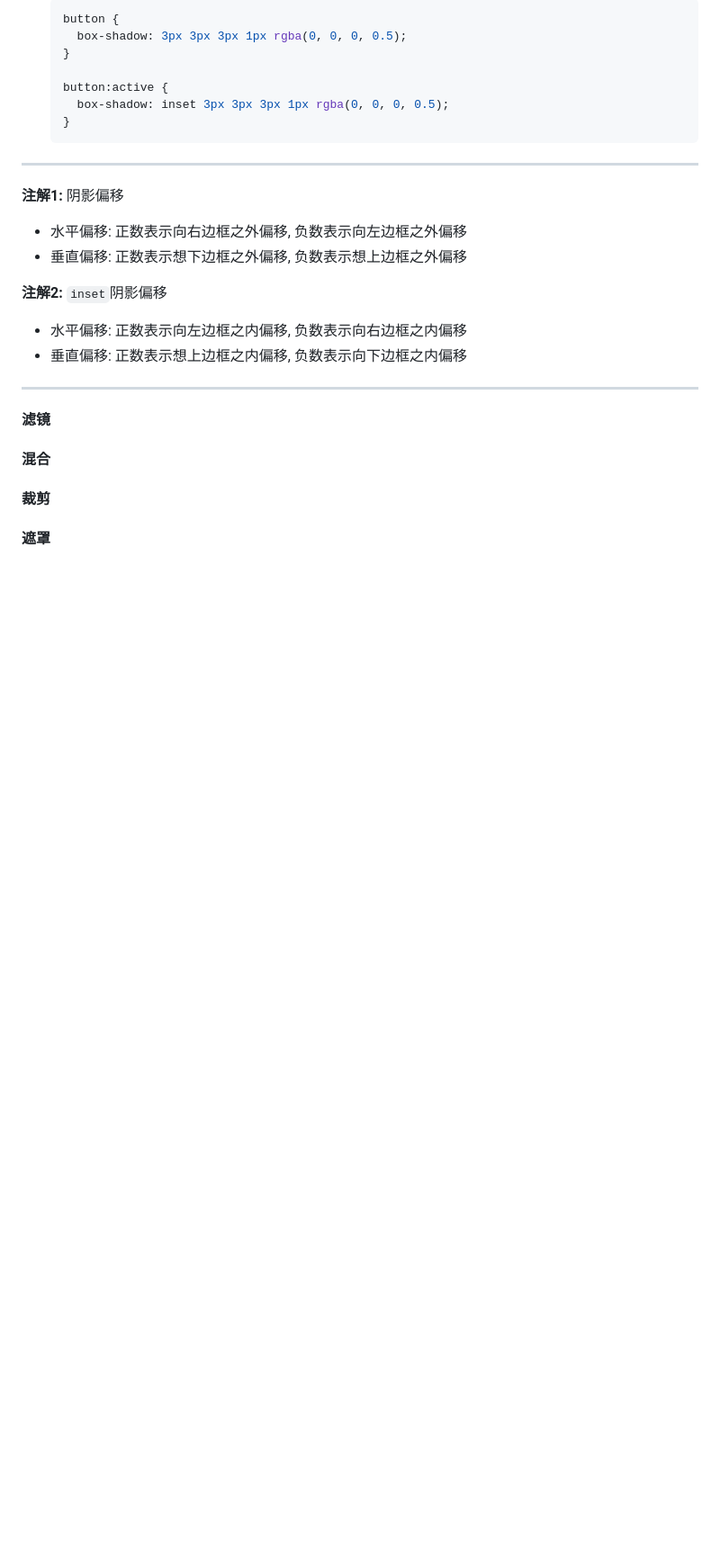
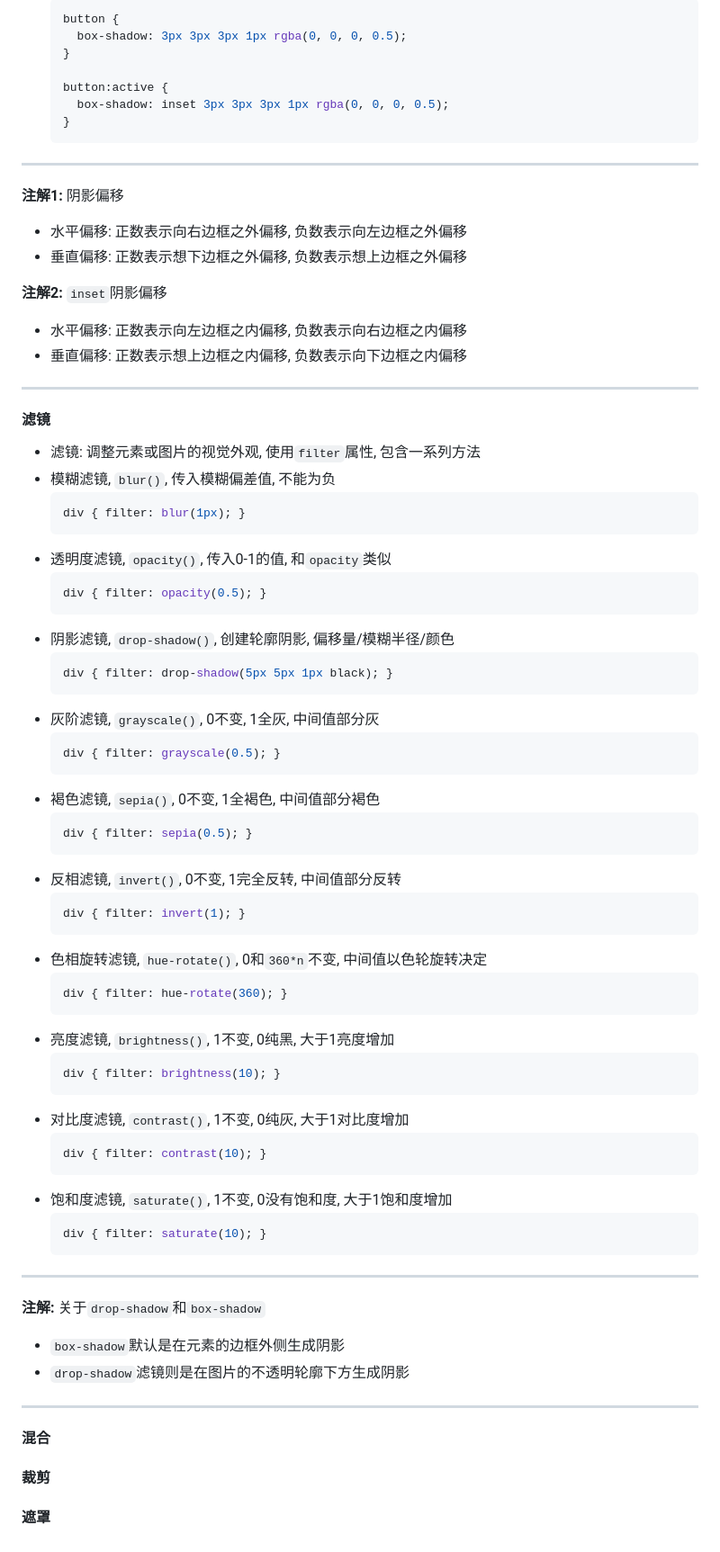
Before and after one commit to FrackCheung/study-notes, a Markdown page: CSS笔记/Notes/CSS 颜色和阴影.md, the part around the change printed below. Shown: that part at 90% size. Rendered like a GitHub page; blank space fills up the shorter version.

Commit message:
CSS 颜色和阴影

````diff
--- a/CSS笔记/Notes/CSS 颜色和阴影.md
+++ b/CSS笔记/Notes/CSS 颜色和阴影.md
@@ -241,6 +198,53 @@ div {
 ***
 
 #### 滤镜
++ 滤镜: 调整元素或图片的视觉外观, 使用`filter`属性, 包含一系列方法
++ 模糊滤镜, `blur()`, 传入模糊偏差值, 不能为负
+  ```CSS
+  div { filter: blur(1px); }
+  ```
++ 透明度滤镜, `opacity()`, 传入0-1的值, 和`opacity`类似
+  ```CSS
+  div { filter: opacity(0.5); }
+  ```
++ 阴影滤镜, `drop-shadow()`, 创建轮廓阴影, 偏移量/模糊半径/颜色
+  ```CSS
+  div { filter: drop-shadow(5px 5px 1px black); }
+  ```
++ 灰阶滤镜, `grayscale()`, 0不变, 1全灰, 中间值部分灰
+  ```CSS
+  div { filter: grayscale(0.5); }
+  ```
++ 褐色滤镜, `sepia()`, 0不变, 1全褐色, 中间值部分褐色
+  ```CSS
+  div { filter: sepia(0.5); }
+  ```
++ 反相滤镜, `invert()`, 0不变, 1完全反转, 中间值部分反转
+  ```CSS
+  div { filter: invert(1); }
+  ```
++ 色相旋转滤镜, `hue-rotate()`, 0和`360*n`不变, 中间值以色轮旋转决定
+  ```CSS
+  div { filter: hue-rotate(360); }
+  ```
++ 亮度滤镜, `brightness()`, 1不变, 0纯黑, 大于1亮度增加
+  ```CSS
+  div { filter: brightness(10); }
+  ```
++ 对比度滤镜, `contrast()`, 1不变, 0纯灰, 大于1对比度增加
+  ```CSS
+  div { filter: contrast(10); }
+  ```
++ 饱和度滤镜, `saturate()`, 1不变, 0没有饱和度, 大于1饱和度增加
+  ```CSS
+  div { filter: saturate(10); }
+  ```
+***
+**注解:** 关于`drop-shadow`和`box-shadow`
++ `box-shadow`默认是在元素的边框外侧生成阴影
++ `drop-shadow`滤镜则是在图片的不透明轮廓下方生成阴影
+***
+
 #### 混合
 #### 裁剪
 #### 遮罩
````
Also changed, not shown: other parts of CSS笔记/Notes/CSS 颜色和阴影.md (+7 -50 lines).
